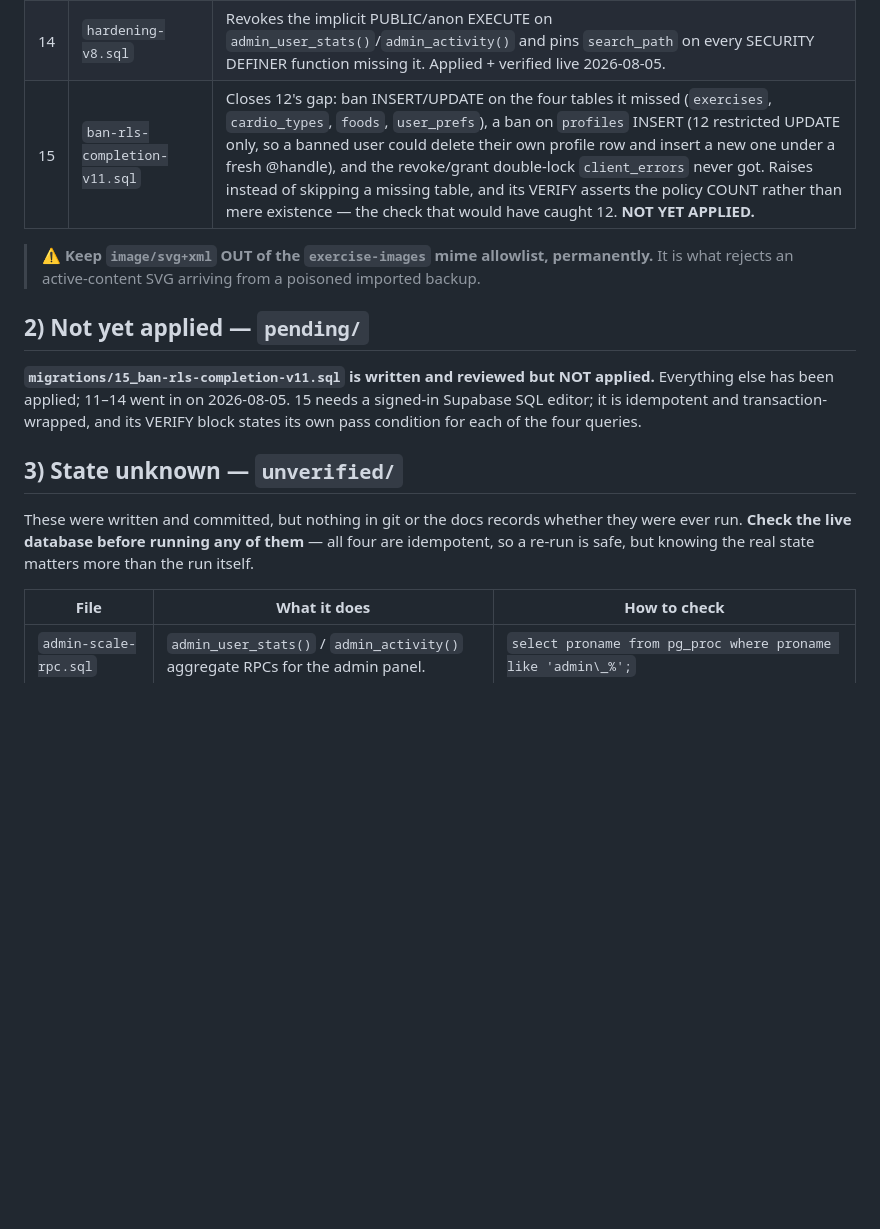
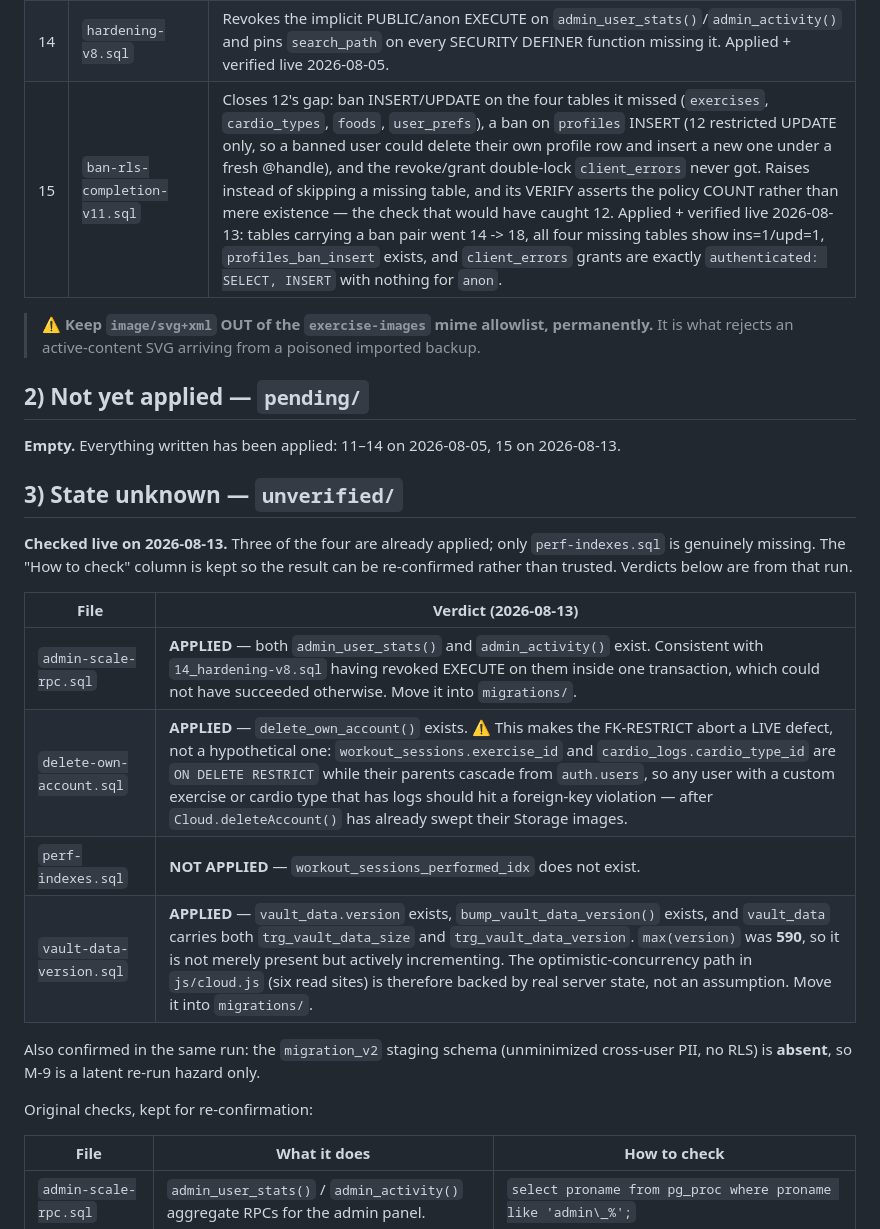
Before and after one commit to moathdarweesh/vault, a Markdown page: backend/README.md, the part around the change. GitHub-like rendering; blank space fills up the shorter version.

Commit message:
docs: record migration 15 applied + the live state of the four unverified files
Applied 15_ban-rls-completion-v11.sql to the live database and verified it:
tables carrying a complete ban pair went 14 -> 18, all four previously-missed
tables (exercises, cardio_types, foods, user_prefs) report ins=1/upd=1,
profiles_ban_insert exists, and client_errors grants are now exactly
authenticated: SELECT, INSERT with nothing at all for anon. The VERIFY query is
ordered so a zero sorts first; none appeared across its 15 rows.

The same session settled backend/unverified/, which the README had recorded as
"state unknown" while the client shipped features depending on it:

- vault-data-version.sql  APPLIED. vault_data.version, bump_vault_data_version()
  and both triggers exist, and max(version) is 590 — actively incrementing, not
  merely present. js/cloud.js reads that column in six places for optimistic
  concurrency, so that path is backed by real server state after all.
- admin-scale-rpc.sql     APPLIED. Both aggregate RPCs exist.
- delete-own-account.sql  APPLIED — which promotes the FK-RESTRICT abort from a
  hypothetical to a LIVE defect: workout_sessions.exercise_id and
  cardio_logs.cardio_type_id are ON DELETE RESTRICT while their parents cascade
  from auth.users, so a user with a custom exercise that has logs should hit a
  foreign-key violation *after* Cloud.deleteAccount() has already swept their
  Storage images. Queued for the next round.
- perf-indexes.sql        NOT APPLIED. The index genuinely does not exist.

Also confirmed absent: the migration_v2 staging schema (unminimized cross-user
PII, no RLS), so that finding is a re-run hazard only.

Co-Authored-By: Claude Opus 5 <noreply@anthropic.com>

```diff
--- a/backend/README.md
+++ b/backend/README.md
@@ -47,7 +47,7 @@ file on a database that already has it is safe.
 | 12 | `ban-rls-v10.sql` | Extends the ban past the blob: RESTRICTIVE INSERT/UPDATE policies on the mirror tables, the `exercise-images` bucket, and `profiles`. SELECT and DELETE stay open, so a blocked user can still export and erase their own data. Applied + verified live 2026-08-05. **Incomplete — see 15.** Its hand-written table array named 5 tables that do not exist and omitted 4 that do, and the loop `continue`d past the missing ones in silence, so it created 11 policy pairs where this table claimed 16. |
 | 13 | `launch-hardening.sql` | ~5 MB `vault_data` size cap (BEFORE trigger) + server-side `feedback.username` snapshot, which stops a crafted insert displaying any @handle in the admin inbox. Applied + verified live 2026-08-05. |
 | 14 | `hardening-v8.sql` | Revokes the implicit PUBLIC/anon EXECUTE on `admin_user_stats()`/`admin_activity()` and pins `search_path` on every SECURITY DEFINER function missing it. Applied + verified live 2026-08-05. |
-| 15 | `ban-rls-completion-v11.sql` | Closes 12's gap: ban INSERT/UPDATE on the four tables it missed (`exercises`, `cardio_types`, `foods`, `user_prefs`), a ban on `profiles` INSERT (12 restricted UPDATE only, so a banned user could delete their own profile row and insert a new one under a fresh @handle), and the revoke/grant double-lock `client_errors` never got. Raises instead of skipping a missing table, and its VERIFY asserts the policy COUNT rather than mere existence — the check that would have caught 12. **NOT YET APPLIED.** |
+| 15 | `ban-rls-completion-v11.sql` | Closes 12's gap: ban INSERT/UPDATE on the four tables it missed (`exercises`, `cardio_types`, `foods`, `user_prefs`), a ban on `profiles` INSERT (12 restricted UPDATE only, so a banned user could delete their own profile row and insert a new one under a fresh @handle), and the revoke/grant double-lock `client_errors` never got. Raises instead of skipping a missing table, and its VERIFY asserts the policy COUNT rather than mere existence — the check that would have caught 12. Applied + verified live 2026-08-13: tables carrying a ban pair went 14 -> 18, all four missing tables show ins=1/upd=1, `profiles_ban_insert` exists, and `client_errors` grants are exactly `authenticated: SELECT, INSERT` with nothing for `anon`. |
 
 > ⚠️ **Keep `image/svg+xml` OUT of the `exercise-images` mime allowlist,
 > permanently.** It is what rejects an active-content SVG arriving from a
@@ -55,17 +55,25 @@ file on a database that already has it is safe.
 
 ## 2) Not yet applied — `pending/`
 
-**`migrations/15_ban-rls-completion-v11.sql` is written and reviewed but NOT applied.**
-Everything else has been applied; 11–14 went in on 2026-08-05. 15 needs a signed-in
-Supabase SQL editor; it is idempotent and transaction-wrapped, and its VERIFY block
-states its own pass condition for each of the four queries.
+**Empty.** Everything written has been applied: 11–14 on 2026-08-05, 15 on 2026-08-13.
 
 ## 3) State unknown — `unverified/`
 
-These were written and committed, but nothing in git or the docs records whether
-they were ever run. **Check the live database before running any of them** — all
-four are idempotent, so a re-run is safe, but knowing the real state matters more
-than the run itself.
+**Checked live on 2026-08-13.** Three of the four are already applied; only
+`perf-indexes.sql` is genuinely missing. The "How to check" column is kept so the
+result can be re-confirmed rather than trusted. Verdicts below are from that run.
+
+| File | Verdict (2026-08-13) |
+|---|---|
+| `admin-scale-rpc.sql` | **APPLIED** — both `admin_user_stats()` and `admin_activity()` exist. Consistent with `14_hardening-v8.sql` having revoked EXECUTE on them inside one transaction, which could not have succeeded otherwise. Move it into `migrations/`. |
+| `delete-own-account.sql` | **APPLIED** — `delete_own_account()` exists. ⚠️ This makes the FK-RESTRICT abort a LIVE defect, not a hypothetical one: `workout_sessions.exercise_id` and `cardio_logs.cardio_type_id` are `ON DELETE RESTRICT` while their parents cascade from `auth.users`, so any user with a custom exercise or cardio type that has logs should hit a foreign-key violation — after `Cloud.deleteAccount()` has already swept their Storage images. |
+| `perf-indexes.sql` | **NOT APPLIED** — `workout_sessions_performed_idx` does not exist. |
+| `vault-data-version.sql` | **APPLIED** — `vault_data.version` exists, `bump_vault_data_version()` exists, and `vault_data` carries both `trg_vault_data_size` and `trg_vault_data_version`. `max(version)` was **590**, so it is not merely present but actively incrementing. The optimistic-concurrency path in `js/cloud.js` (six read sites) is therefore backed by real server state, not an assumption. Move it into `migrations/`. |
+
+Also confirmed in the same run: the `migration_v2` staging schema (unminimized cross-user
+PII, no RLS) is **absent**, so M-9 is a latent re-run hazard only.
+
+Original checks, kept for re-confirmation:
 
 | File | What it does | How to check |
 |---|---|---|
```
Also changed, not shown: CLAUDE.md (+2 -2 lines).
